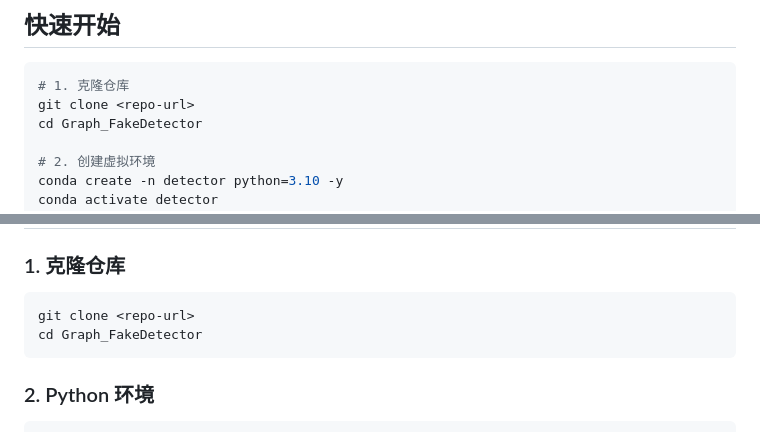
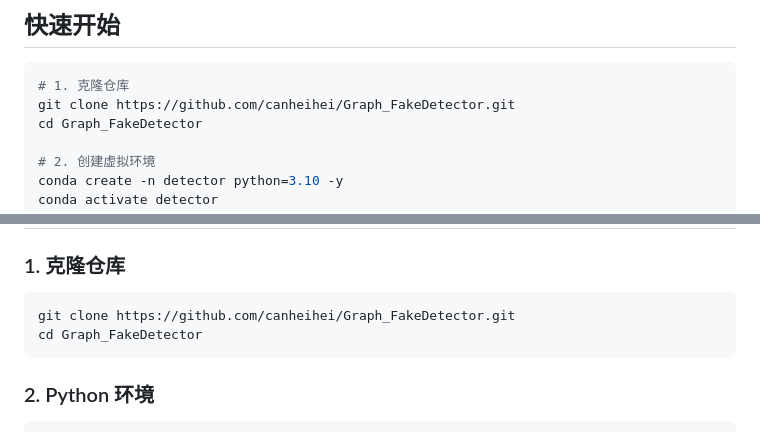
Before and after one commit to canheihei/Graph_FakeDetector, a Markdown page: README.md, 2 parts joined by grey strips. Rendered like a GitHub page.

Commit message:
docs: update repository URL in README.md
- Replace <repo-url> placeholder with actual GitHub URL
- https://github.com/canheihei/Graph_FakeDetector.git

````diff
--- a/README.md
+++ b/README.md
@@ -19,7 +19,7 @@
 
 ```bash
 # 1. 克隆仓库
-git clone <repo-url>
+git clone https://github.com/canheihei/Graph_FakeDetector.git
 cd Graph_FakeDetector
 
 # 2. 创建虚拟环境
@@ -64,7 +64,7 @@ curl -X POST http://localhost:5000/system/reset_baseline \
 ### 1. 克隆仓库
 
 ```bash
-git clone <repo-url>
+git clone https://github.com/canheihei/Graph_FakeDetector.git
 cd Graph_FakeDetector
 ```
 
````
